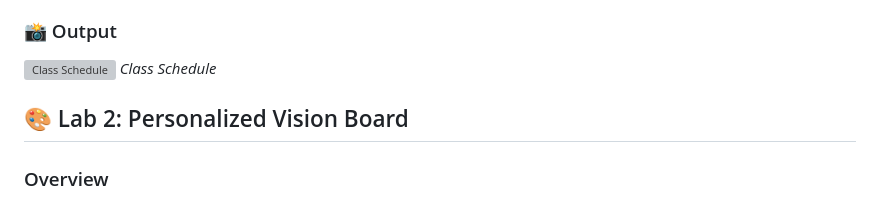
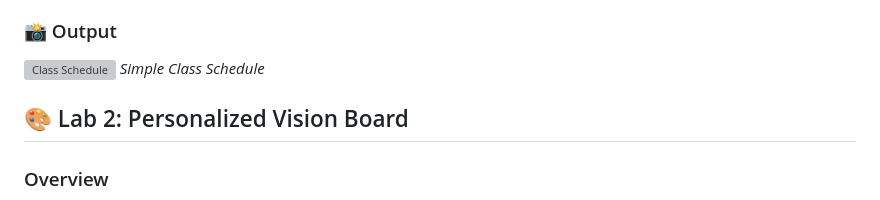
Before and after one commit to sherivicmae/DimagculangSherivicCS3101_WSTactivities, a Markdown page: README.md, the part around one of its changes. GitHub-like rendering; grey boxes are pictures that could not be loaded.

```diff
--- a/README.md
+++ b/README.md
@@ -37,7 +37,7 @@ The schedule includes:
 
 ### 📸 Output
 ![Class Schedule](Laboratory%20Activities/Laboratory%20Activity%201%20-%2006-08-2024/html-tables-output.png)
-*Class Schedule*
+*Simple Class Schedule*
 
 ## 🎨 Lab 2: Personalized Vision Board
 
```
Also changed, not shown: other parts of README.md (+7 -2 lines).
